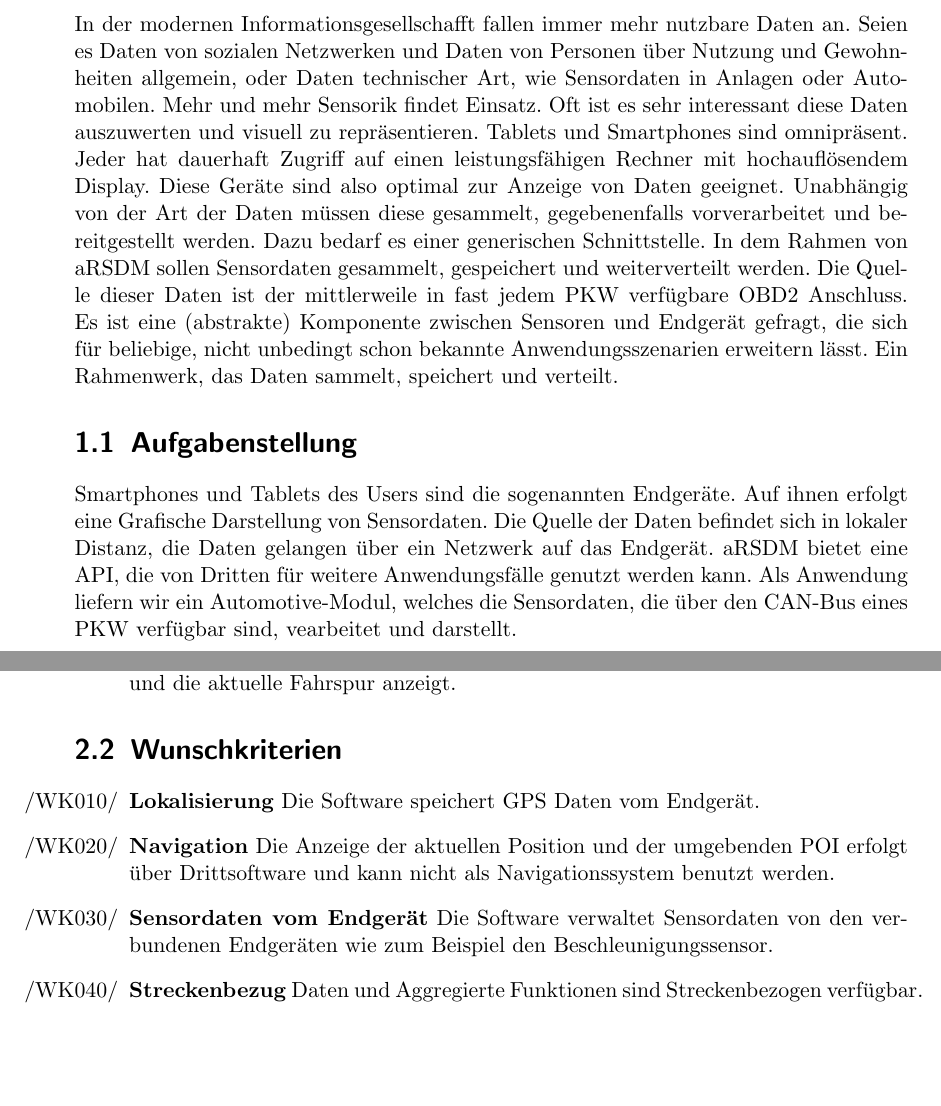
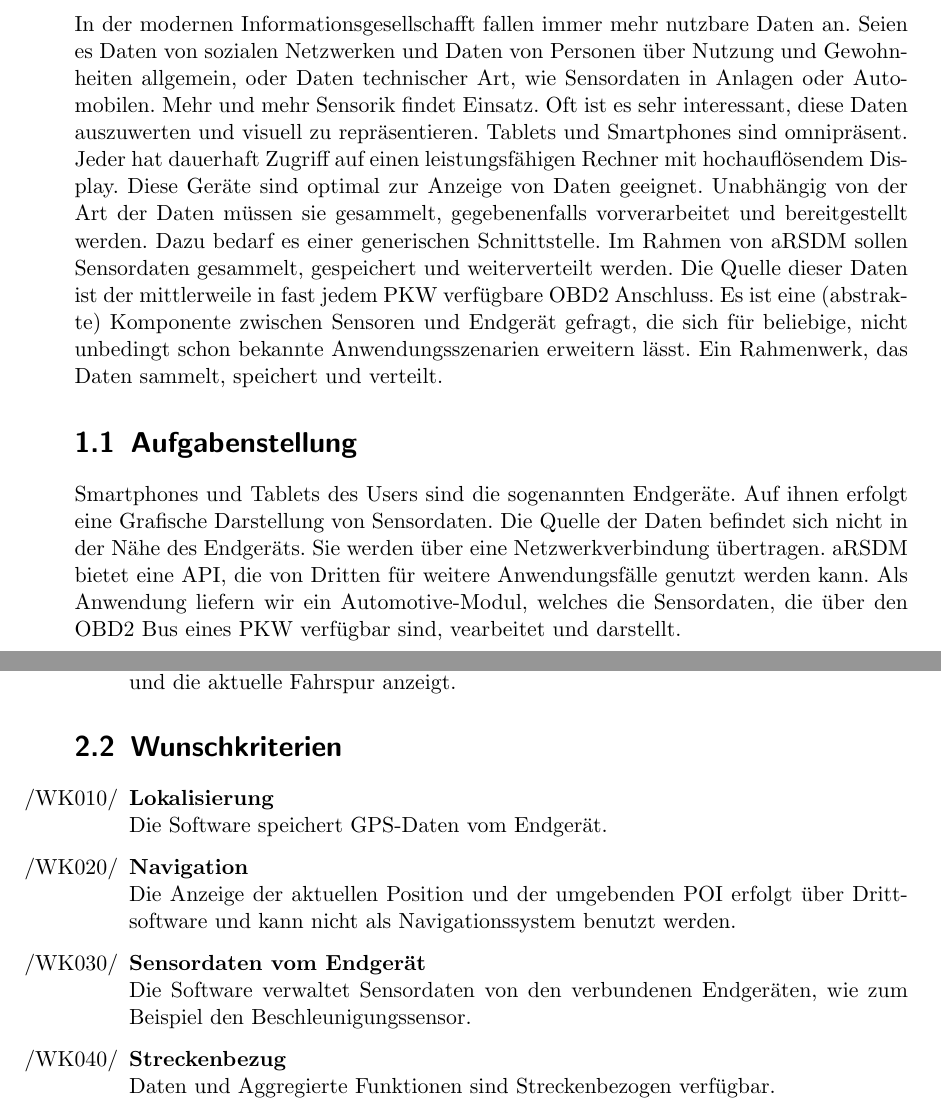
Before and after one commit to uzdry/PSE, a LaTeX document (myDoc/Intro.tex): two parts of pages 1 and 2 of 3, joined at a grey line, cut so that both start at the same text, the shorter picture padded with empty space. Compiled offline with pdfLaTeX.

Commit message:
Rechtschreibung und Format check

```diff
--- a/myDoc/Intro.tex
+++ b/myDoc/Intro.tex
@@ -6,11 +6,11 @@
 
 \chapter{Einleitung}
 
-In der modernen Informationsgesellschafft fallen immer mehr nutzbare Daten an. Seien es Daten von sozialen Netzwerken und Daten von Personen über Nutzung und Gewohnheiten allgemein, oder Daten technischer Art, wie Sensordaten in Anlagen oder Automobilen. Mehr und mehr Sensorik findet Einsatz. Oft ist es sehr interessant diese Daten auszuwerten und visuell zu repräsentieren. Tablets und Smartphones sind omnipräsent. Jeder hat dauerhaft Zugriff auf einen leistungsfähigen Rechner mit hochauflösendem Display. Diese Geräte sind also optimal zur Anzeige von Daten geeignet. Unabhängig von der Art der Daten müssen diese gesammelt, gegebenenfalls vorverarbeitet und bereitgestellt werden. Dazu bedarf es einer generischen Schnittstelle. In dem Rahmen von aRSDM sollen Sensordaten gesammelt, gespeichert und weiterverteilt werden. Die Quelle dieser Daten ist der mittlerweile in fast jedem PKW verfügbare OBD2 Anschluss. Es ist eine (abstrakte) Komponente zwischen Sensoren und Endgerät gefragt, die sich für beliebige, nicht unbedingt schon bekannte Anwendungsszenarien erweitern lässt. Ein Rahmenwerk, das Daten sammelt, speichert und verteilt.
+In der modernen Informationsgesellschafft fallen immer mehr nutzbare Daten an. Seien es Daten von sozialen Netzwerken und Daten von Personen über Nutzung und Gewohnheiten allgemein, oder Daten technischer Art, wie Sensordaten in Anlagen oder Automobilen. Mehr und mehr Sensorik findet Einsatz. Oft ist es sehr interessant, diese Daten auszuwerten und visuell zu repräsentieren. Tablets und Smartphones sind omnipräsent. Jeder hat dauerhaft Zugriff auf einen leistungsfähigen Rechner mit hochauflösendem Display. Diese Geräte sind optimal zur Anzeige von Daten geeignet. Unabhängig von der Art der Daten müssen sie gesammelt, gegebenenfalls vorverarbeitet und bereitgestellt werden. Dazu bedarf es einer generischen Schnittstelle. Im Rahmen von aRSDM sollen Sensordaten gesammelt, gespeichert und weiterverteilt werden. Die Quelle dieser Daten ist der mittlerweile in fast jedem PKW verfügbare OBD2 Anschluss. Es ist eine (abstrakte) Komponente zwischen Sensoren und Endgerät gefragt, die sich für beliebige, nicht unbedingt schon bekannte Anwendungsszenarien erweitern lässt. Ein Rahmenwerk, das Daten sammelt, speichert und verteilt.
 
 \section{Aufgabenstellung}
 
-Smartphones und Tablets des Users sind die sogenannten Endgeräte. Auf ihnen erfolgt eine Grafische Darstellung von Sensordaten. Die Quelle der Daten befindet sich in lokaler Distanz, die Daten gelangen über ein Netzwerk auf das Endgerät. aRSDM bietet eine API, die von Dritten für weitere Anwendungsfälle genutzt werden kann. Als Anwendung liefern wir ein Automotive-Modul, welches die Sensordaten, die über den CAN-Bus eines PKW verfügbar sind, vearbeitet und darstellt.
+Smartphones und Tablets des Users sind die sogenannten Endgeräte. Auf ihnen erfolgt eine Grafische Darstellung von Sensordaten. Die Quelle der Daten befindet sich nicht in der Nähe des Endgeräts. Sie werden über eine Netzwerkverbindung übertragen. aRSDM bietet eine API, die von Dritten für weitere Anwendungsfälle genutzt werden kann. Als Anwendung liefern wir ein Automotive-Modul, welches die Sensordaten, die über den OBD2 Bus eines PKW verfügbar sind, vearbeitet und darstellt.
 
 
 \chapter{Zielbestimmung}
@@ -51,13 +51,13 @@ Smartphones und Tablets des Users sind die sogenannten Endgeräte. Auf ihnen erf
 \section{Wunschkriterien}
 
 \begin{enumerate}
-	\item{\textbf{Lokalisierung}} Die Software speichert GPS Daten vom Endgerät.
+	\item{\textbf{Lokalisierung}}\\Die Software speichert GPS-Daten vom Endgerät.
 
-	\item{\textbf{Navigation}} Die Anzeige der aktuellen Position und der umgebenden POI erfolgt über Drittsoftware und kann nicht als Navigationssystem benutzt werden.
+	\item{\textbf{Navigation}}\\Die Anzeige der aktuellen Position und der umgebenden POI erfolgt über Drittsoftware und kann nicht als Navigationssystem benutzt werden.
 
-	\item{\textbf{Sensordaten vom Endgerät}} Die Software verwaltet Sensordaten von den verbundenen Endgeräten wie zum Beispiel den Beschleunigungssensor.
+	\item{\textbf{Sensordaten vom Endgerät}}\\Die Software verwaltet Sensordaten von den verbundenen Endgeräten, wie zum Beispiel den Beschleunigungssensor.
 
-	\item{\textbf{Streckenbezug}} Daten und Aggregierte Funktionen sind Streckenbezogen verfügbar.
+	\item{\textbf{Streckenbezug}} \\Daten und Aggregierte Funktionen sind Streckenbezogen verfügbar.
 
 \end{enumerate}
 
```
Also changed, not shown: myDoc/Intro.tex (14 more changed lines).
